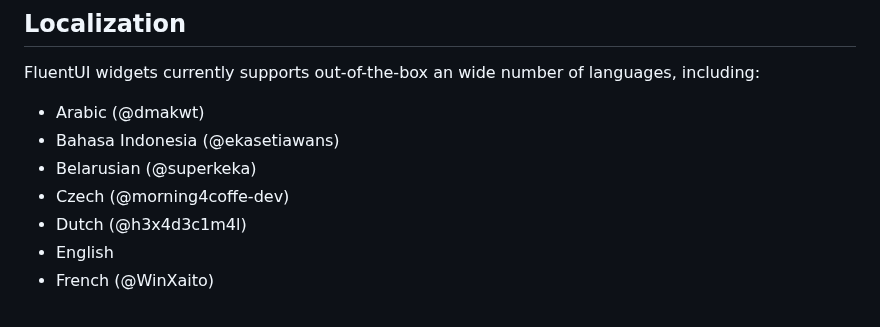
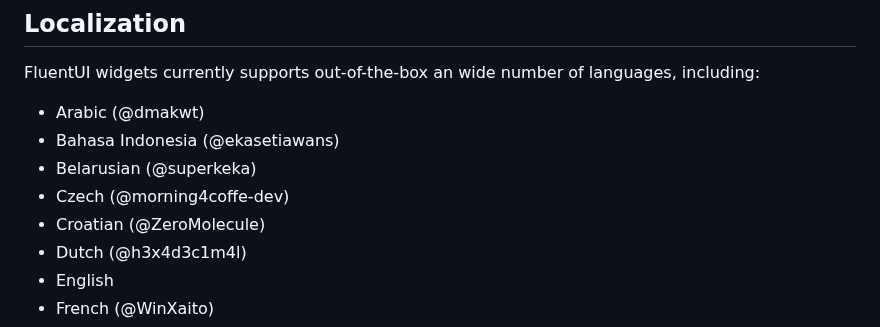
Before and after one commit to bdlukaa/fluent_ui, a Markdown page: README.md, the part around the change. GitHub-like rendering.

Commit message:
chore: updated readme

```diff
--- a/README.md
+++ b/README.md
@@ -136,6 +136,7 @@ FluentUI widgets currently supports out-of-the-box an wide number of languages,
 - Bahasa Indonesia (@ekasetiawans)
 - Belarusian (@superkeka)
 - Czech (@morning4coffe-dev)
+- Croatian (@ZeroMolecule)
 - Dutch (@h3x4d3c1m4l)
 - English
 - French (@WinXaito)
```
